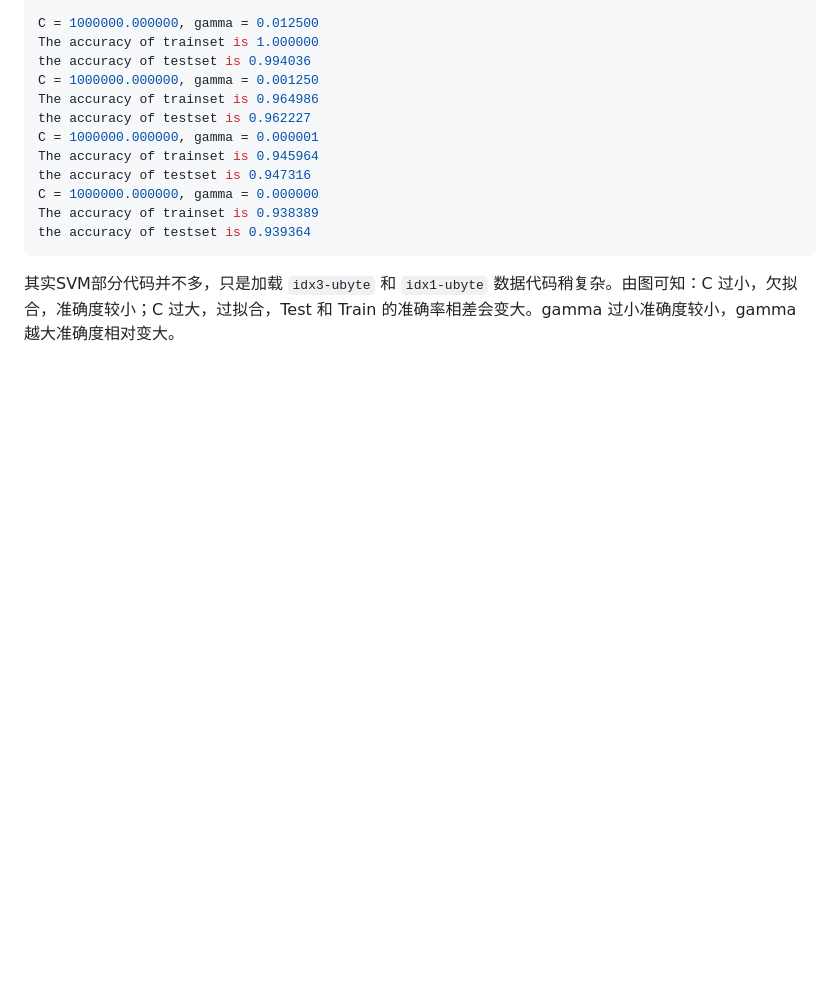
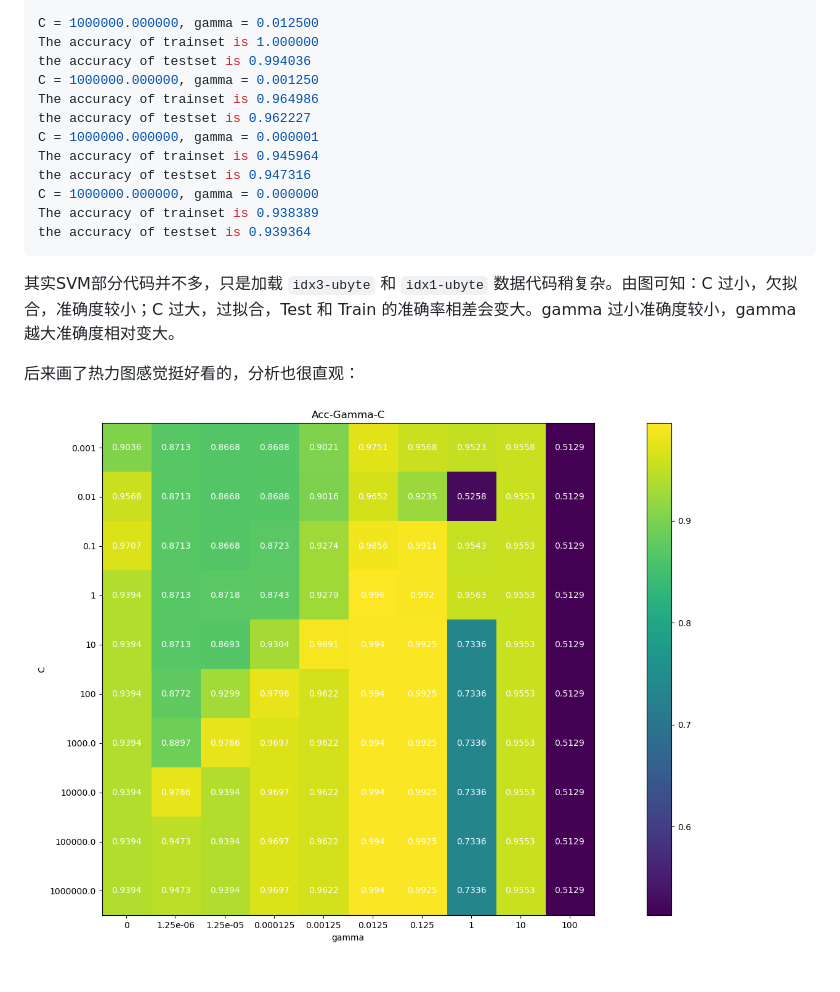
Before and after one commit to Allenem/PatternRecognition, a Markdown page: README.md, the part around the change printed below. Rendered like a GitHub page; pictures changed too: hw6/hw6_hotmap.png (added); folded sections open; blank space fills up the shorter version.

```diff
--- a/README.md
+++ b/README.md
@@ -504,3 +504,7 @@ the accuracy of testset is 0.939364
 </details>
 
 其实SVM部分代码并不多，只是加载 `idx3-ubyte` 和 `idx1-ubyte` 数据代码稍复杂。由图可知：C 过小，欠拟合，准确度较小；C 过大，过拟合，Test 和 Train 的准确率相差会变大。gamma 过小准确度较小，gamma 越大准确度相对变大。
+
+后来画了热力图感觉挺好看的，分析也很直观：
+
+![hw6_hotmap.png](./hw6/hw6_hotmap.png)
```
Also changed, not shown: other parts of README.md (+1 -1 lines), 2 other files.
